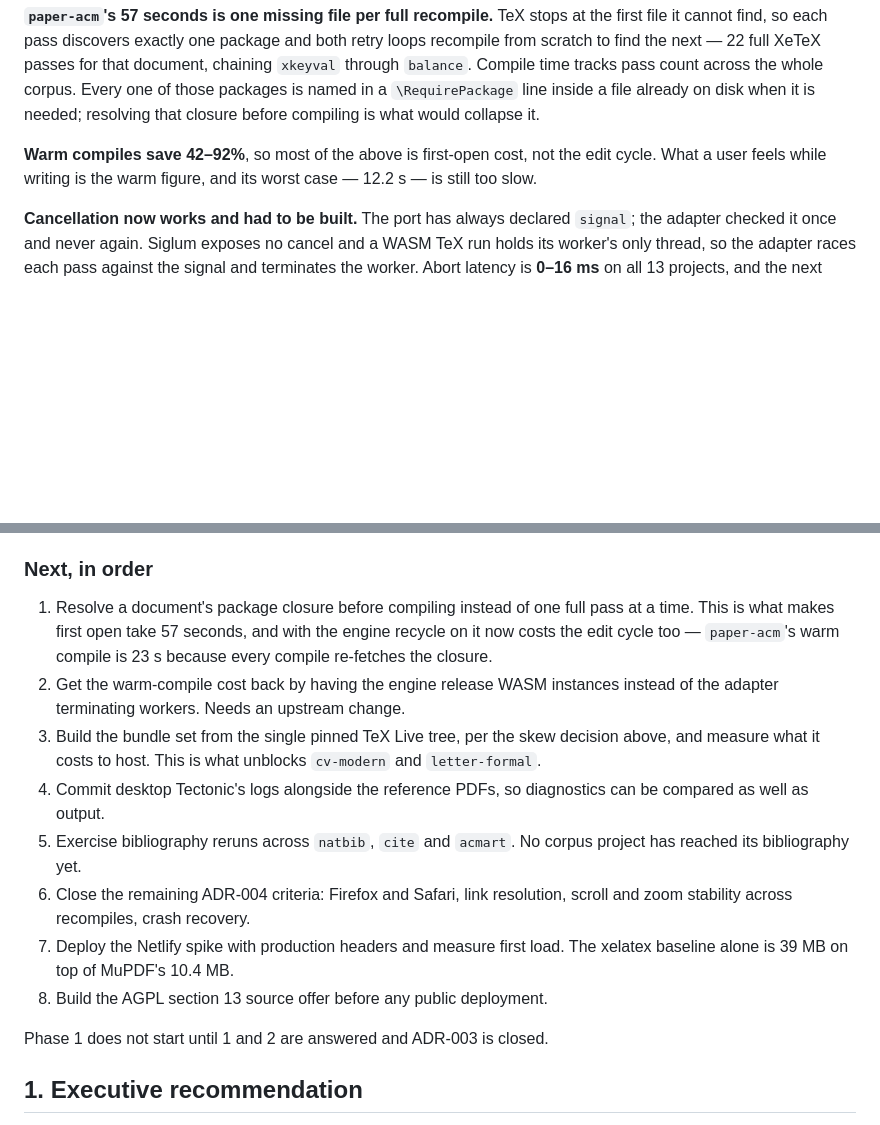
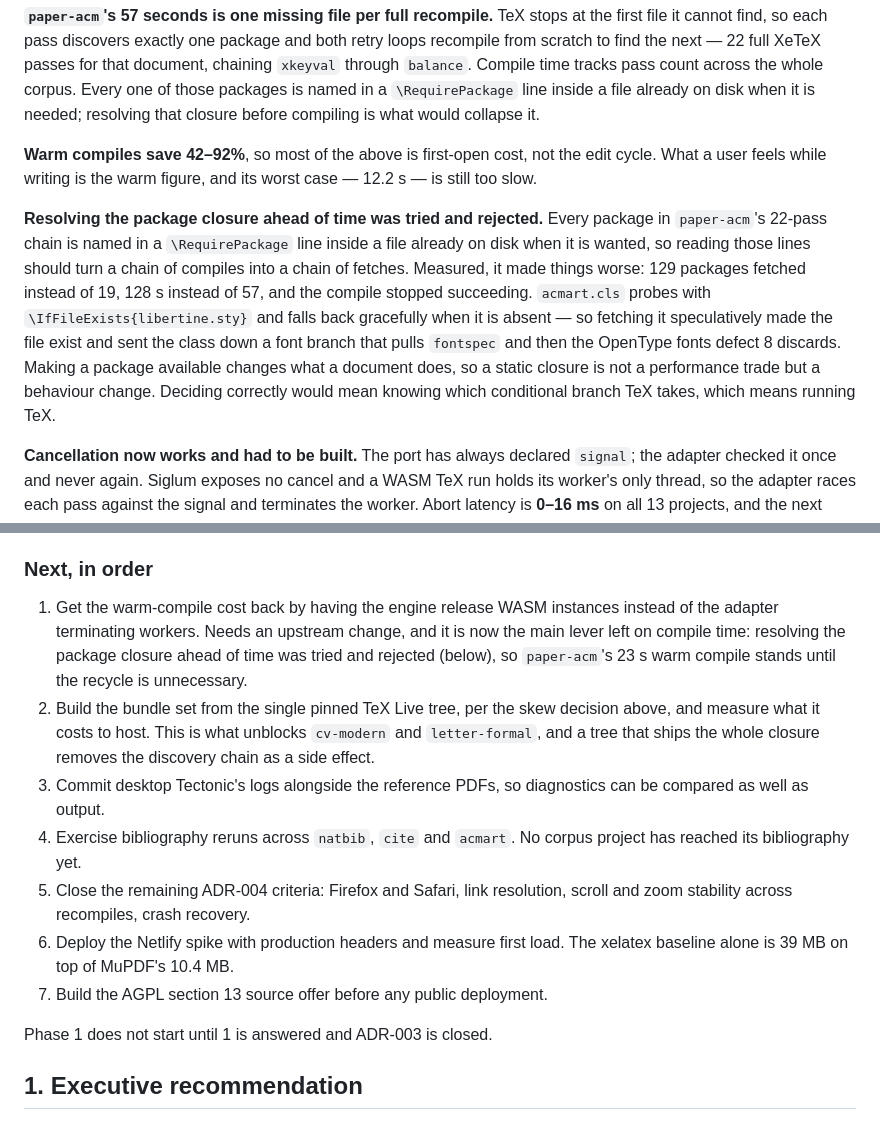
Before and after one commit to danylaksono/opal-web, a Markdown page: PLAN.md, 2 parts joined by grey strips. Drawn GitHub-style; blank space fills up the shorter version.

```diff
--- a/PLAN.md
+++ b/PLAN.md
@@ -191,6 +191,19 @@ resolving that closure before compiling is what would collapse it.
 edit cycle. What a user feels while writing is the warm figure, and its worst
 case — 12.2 s — is still too slow.
 
+**Resolving the package closure ahead of time was tried and rejected.** Every
+package in `paper-acm`'s 22-pass chain is named in a `\RequirePackage` line
+inside a file already on disk when it is wanted, so reading those lines should
+turn a chain of compiles into a chain of fetches. Measured, it made things
+worse: 129 packages fetched instead of 19, 128 s instead of 57, and the compile
+stopped succeeding. `acmart.cls` probes with
+`\IfFileExists{libertine.sty}` and falls back gracefully when it is absent —
+so fetching it speculatively made the file exist and sent the class down a font
+branch that pulls `fontspec` and then the OpenType fonts defect 8 discards.
+Making a package available changes what a document does, so a static closure is
+not a performance trade but a behaviour change. Deciding correctly would mean
+knowing which conditional branch TeX takes, which means running TeX.
+
 **Cancellation now works and had to be built.** The port has always declared
 `signal`; the adapter checked it once and never again. Siglum exposes no cancel
 and a WASM TeX run holds its worker's only thread, so the adapter races each
@@ -233,16 +246,16 @@ the situation where a user recompiles most.
 
 ### Next, in order
 
-1. Resolve a document's package closure before compiling instead of one full
-   pass at a time. This is what makes first open take 57 seconds, and with the
-   engine recycle on it now costs the edit cycle too — `paper-acm`'s warm
-   compile is 23 s because every compile re-fetches the closure.
-2. Get the warm-compile cost back by having the engine release WASM instances
-   instead of the adapter terminating workers. Needs an upstream change.
-3. Build the bundle set from the single pinned TeX Live tree, per the skew
+1. Get the warm-compile cost back by having the engine release WASM instances
+   instead of the adapter terminating workers. Needs an upstream change, and it
+   is now the main lever left on compile time: resolving the package closure
+   ahead of time was tried and rejected (below), so `paper-acm`'s 23 s warm
+   compile stands until the recycle is unnecessary.
+2. Build the bundle set from the single pinned TeX Live tree, per the skew
    decision above, and measure what it costs to host. This is what unblocks
-   `cv-modern` and `letter-formal`.
-4. Commit desktop Tectonic's logs alongside the reference PDFs, so diagnostics
+   `cv-modern` and `letter-formal`, and a tree that ships the whole closure
+   removes the discovery chain as a side effect.
+3. Commit desktop Tectonic's logs alongside the reference PDFs, so diagnostics
    can be compared as well as output.
 4. Exercise bibliography reruns across `natbib`, `cite` and `acmart`. No corpus
    project has reached its bibliography yet.
@@ -252,7 +265,7 @@ the situation where a user recompiles most.
    xelatex baseline alone is 39 MB on top of MuPDF's 10.4 MB.
 7. Build the AGPL section 13 source offer before any public deployment.
 
-Phase 1 does not start until 1 and 2 are answered and ADR-003 is closed.
+Phase 1 does not start until 1 is answered and ADR-003 is closed.
 
 
 ## 1. Executive recommendation
```
Also changed, not shown: docs/adr/003-latex-engine.md (+40 -3 lines).
